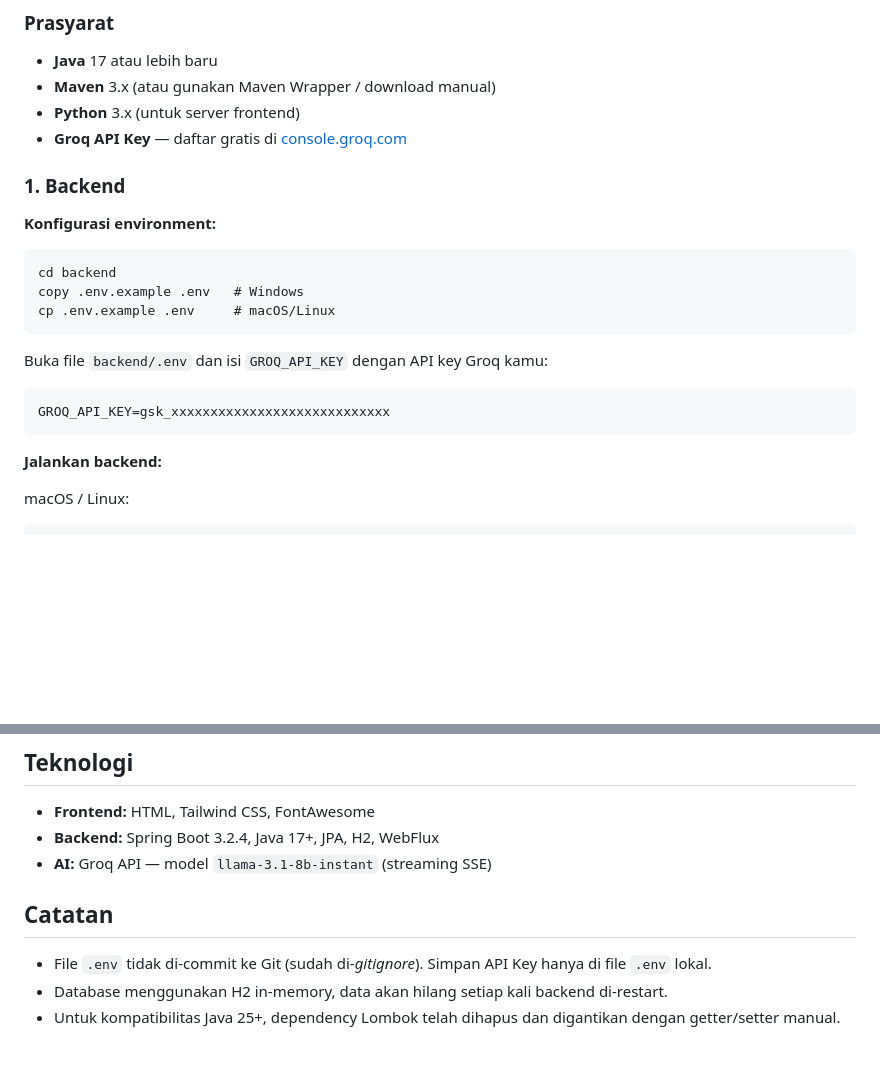
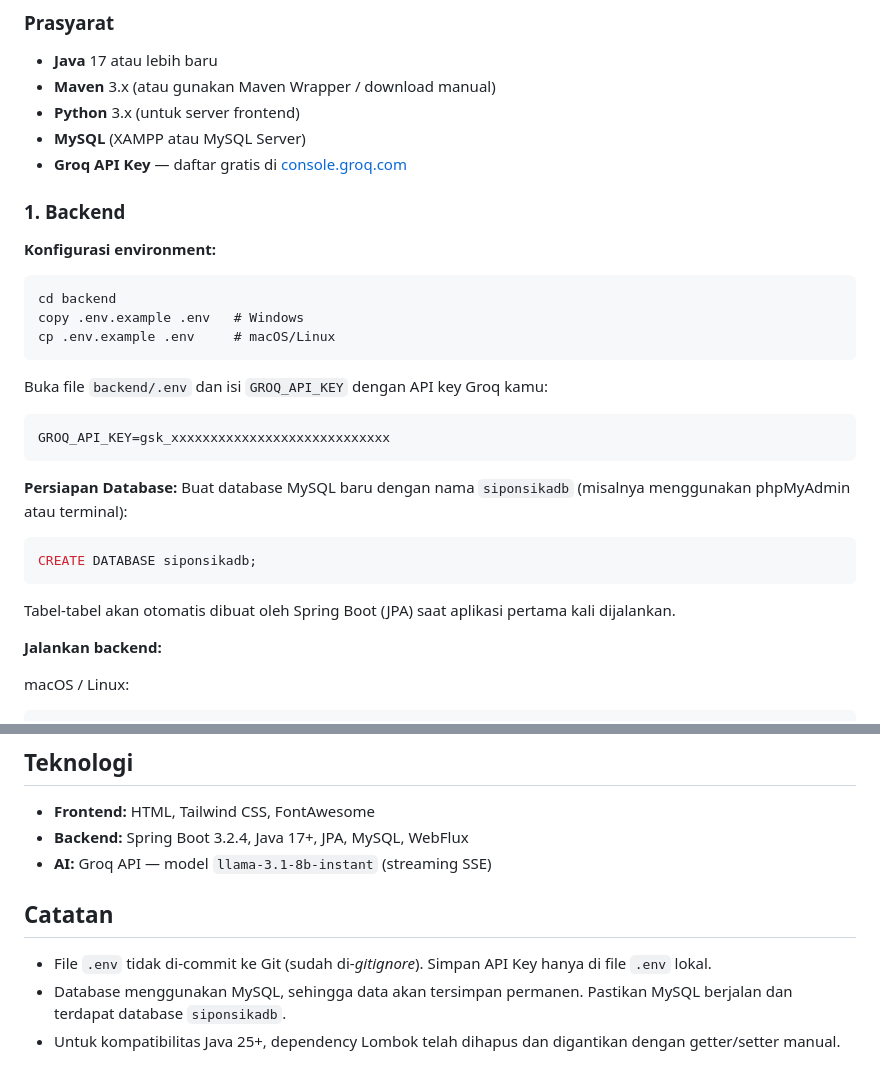
Before and after one commit to Devahan/Uas-PBO, a Markdown page: README.md, 2 parts joined by grey strips. GitHub-like rendering; blank space fills up the shorter version.

Commit message:
docs: Update README for MySQL database usage

````diff
--- a/README.md
+++ b/README.md
@@ -47,6 +47,7 @@ Aplikasi manajemen darurat untuk penanganan bencana — mengelola posko, pengung
 - **Java** 17 atau lebih baru
 - **Maven** 3.x (atau gunakan Maven Wrapper / download manual)
 - **Python** 3.x (untuk server frontend)
+- **MySQL** (XAMPP atau MySQL Server)
 - **Groq API Key** — daftar gratis di [console.groq.com](https://console.groq.com)
 
 ### 1. Backend
@@ -62,6 +63,13 @@ Buka file `backend/.env` dan isi `GROQ_API_KEY` dengan API key Groq kamu:
 ```env
 GROQ_API_KEY=gsk_xxxxxxxxxxxxxxxxxxxxxxxxxxxx
 ```
+
+**Persiapan Database:**
+Buat database MySQL baru dengan nama `siponsikadb` (misalnya menggunakan phpMyAdmin atau terminal):
+```sql
+CREATE DATABASE siponsikadb;
+```
+Tabel-tabel akan otomatis dibuat oleh Spring Boot (JPA) saat aplikasi pertama kali dijalankan.
 
 **Jalankan backend:**
 
@@ -130,11 +138,11 @@ Buka `http://localhost:5500` di browser.
 ## Teknologi
 
 - **Frontend:** HTML, Tailwind CSS, FontAwesome
-- **Backend:** Spring Boot 3.2.4, Java 17+, JPA, H2, WebFlux
+- **Backend:** Spring Boot 3.2.4, Java 17+, JPA, MySQL, WebFlux
 - **AI:** Groq API — model `llama-3.1-8b-instant` (streaming SSE)
 
 ## Catatan
 
 - File `.env` tidak di-commit ke Git (sudah di-*gitignore*). Simpan API Key hanya di file `.env` lokal.
-- Database menggunakan H2 in-memory, data akan hilang setiap kali backend di-restart.
+- Database menggunakan MySQL, sehingga data akan tersimpan permanen. Pastikan MySQL berjalan dan terdapat database `siponsikadb`.
 - Untuk kompatibilitas Java 25+, dependency Lombok telah dihapus dan digantikan dengan getter/setter manual.
````
